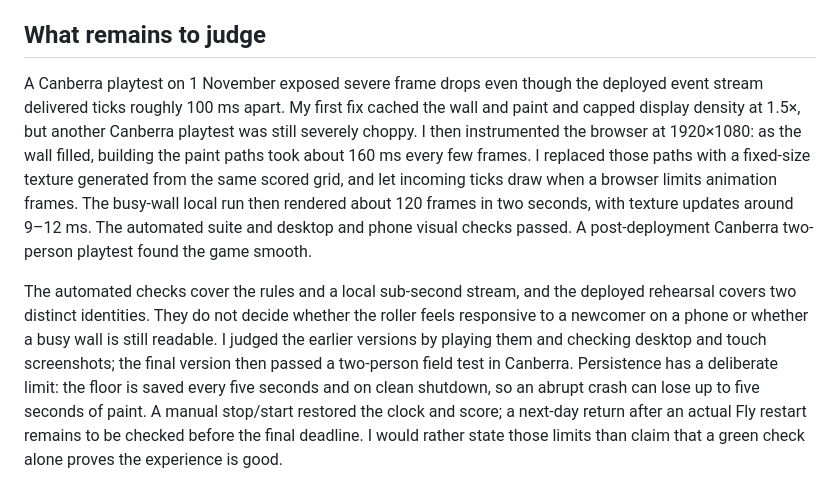
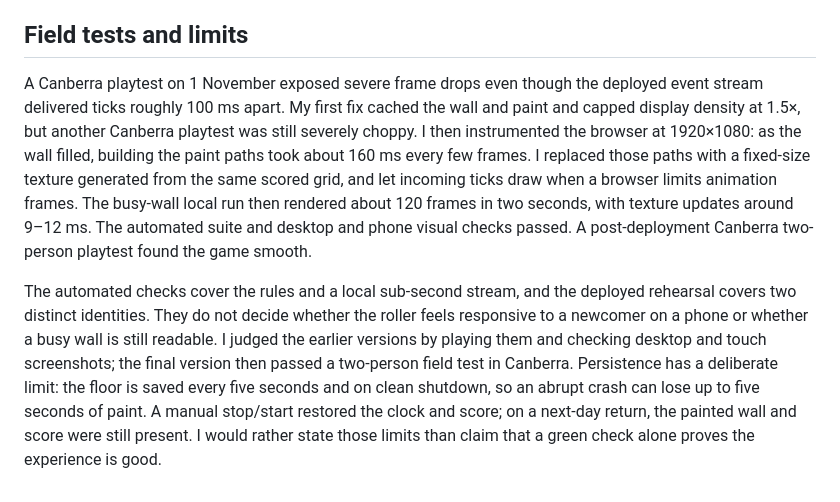
Before and after one commit to comp4020-agentic-coding-studio/comp4020-final-cichlider, a Markdown page: PROCESS.md, the part around the change. GitHub-like rendering.

```diff
--- a/PROCESS.md
+++ b/PROCESS.md
@@ -90,7 +90,7 @@ attributed their actions to separate IDs; the documented C10 run,
 [`5505021`](https://github.com/comp4020-agentic-coding-studio/comp4020-final-cichlider/commit/5505021),
 records that deployed rehearsal.
 
-## What remains to judge
+## Field tests and limits
 
 A Canberra playtest on 1 November exposed severe frame drops even though the
 deployed event stream delivered ticks roughly 100 ms apart. My first fix
@@ -111,7 +111,7 @@ still readable. I judged the earlier versions by playing them and checking
 desktop and touch screenshots; the final version then passed a two-person
 field test in Canberra. Persistence has a deliberate limit: the floor is saved
 every five seconds and on clean shutdown, so an abrupt crash can lose up to
-five seconds of paint. A manual stop/start restored the clock and score; a
-next-day return after an actual Fly restart remains to be checked before the
-final deadline. I would rather state those limits than claim that a green
-check alone proves the experience is good.
+five seconds of paint. A manual stop/start restored the clock and score; on a
+next-day return, the painted wall and score were still present. I would rather
+state those limits than claim that a green check alone proves the experience
+is good.
```
Also changed, not shown: README.md (+1 -1 lines).
